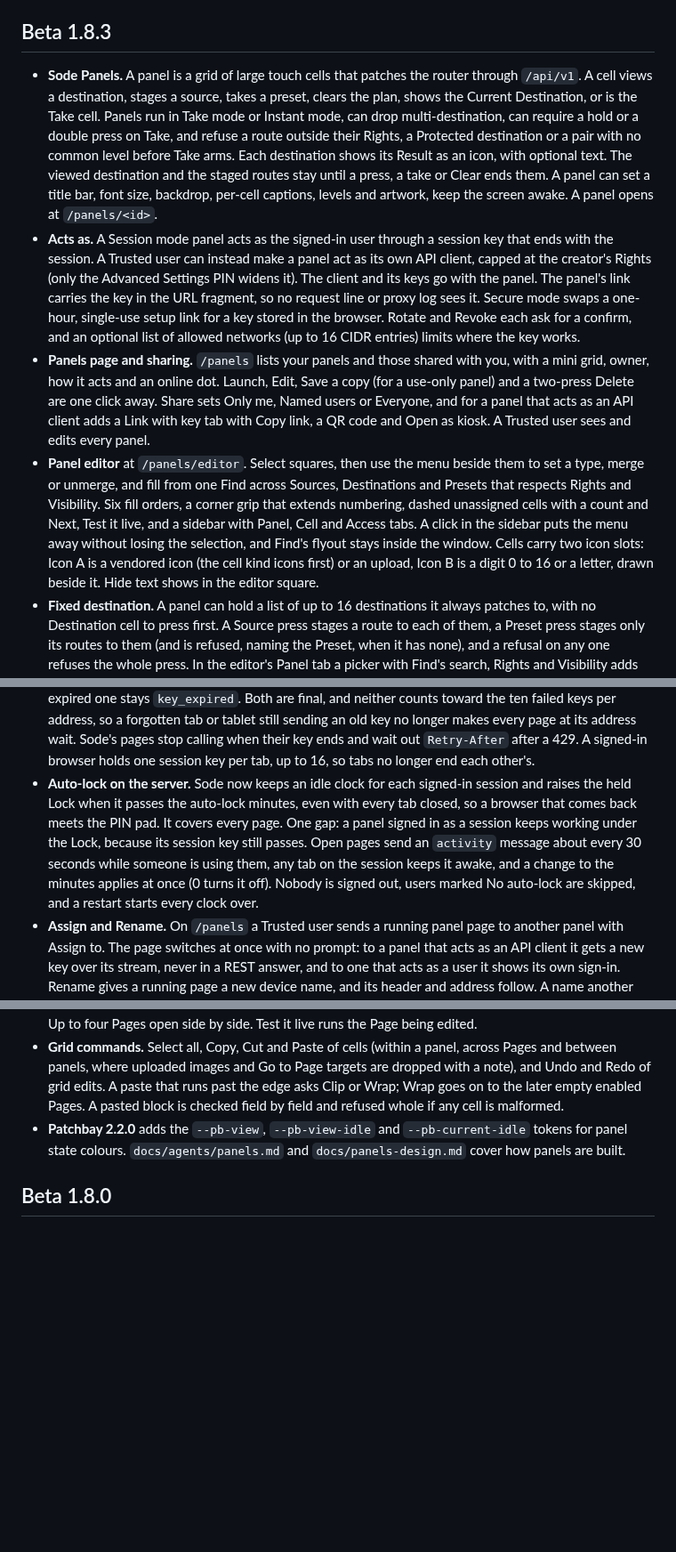
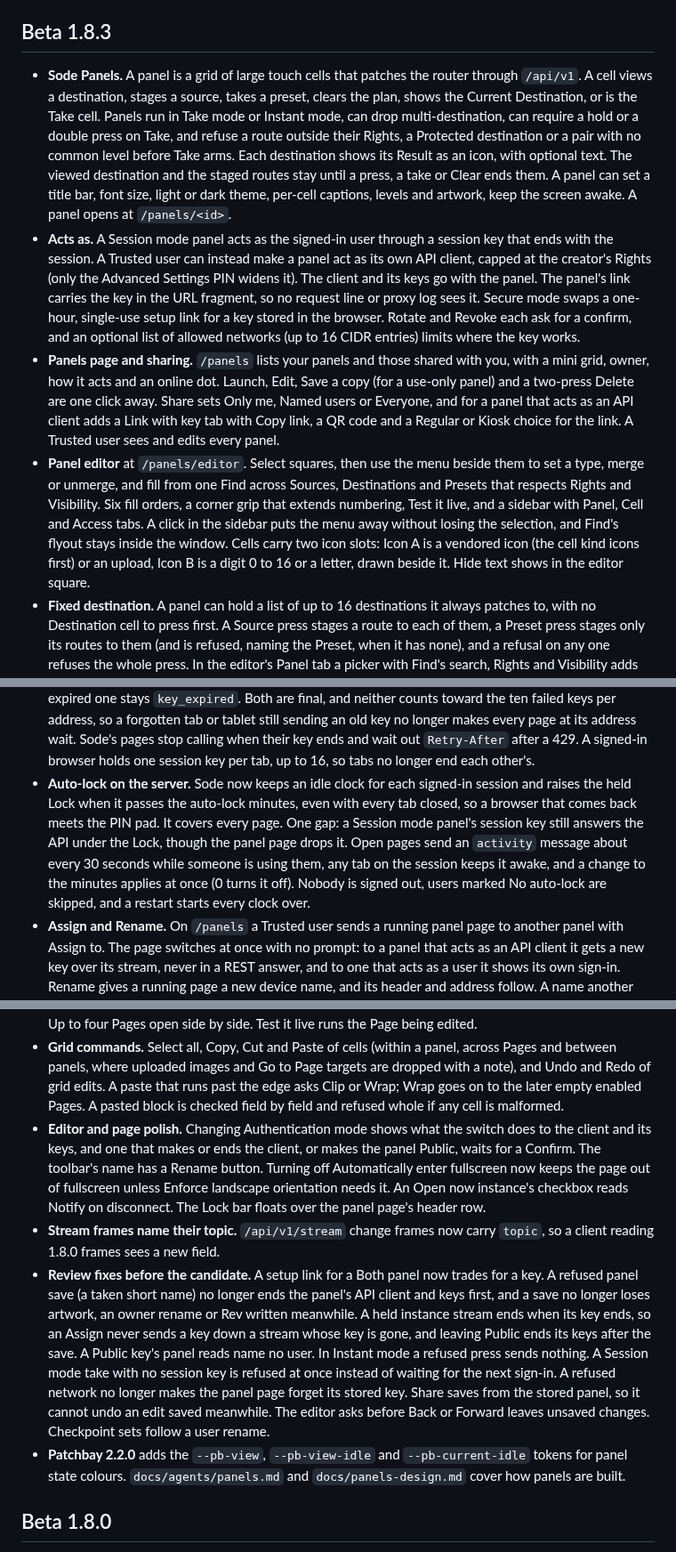
Before and after one commit to sethdotfm/sode, a Markdown page: CHANGELOG.md, 3 parts joined by grey strips. Shown at 89% size. Drawn GitHub-style; blank space fills up the shorter version.

Commit message:
CHANGELOG 1.8.3: drop claims the code no longer backs, add the editor polish, stream topic and review fixes
Co-Authored-By: Claude Opus 5.5 <noreply@anthropic.com>

```diff
--- a/CHANGELOG.md
+++ b/CHANGELOG.md
@@ -4,10 +4,10 @@ Newest first. Each release also has notes on [GitHub](https://github.com/sethdot
 
 ## Beta 1.8.3
 
-- **Sode Panels.** A panel is a grid of large touch cells that patches the router through `/api/v1`. A cell views a destination, stages a source, takes a preset, clears the plan, shows the Current Destination, or is the Take cell. Panels run in Take mode or Instant mode, can drop multi-destination, can require a hold or a double press on Take, and refuse a route outside their Rights, a Protected destination or a pair with no common level before Take arms. Each destination shows its Result as an icon, with optional text. The viewed destination and the staged routes stay until a press, a take or Clear ends them. A panel can set a title bar, font size, backdrop, per-cell captions, levels and artwork, keep the screen awake. A panel opens at `/panels/<id>`.
+- **Sode Panels.** A panel is a grid of large touch cells that patches the router through `/api/v1`. A cell views a destination, stages a source, takes a preset, clears the plan, shows the Current Destination, or is the Take cell. Panels run in Take mode or Instant mode, can drop multi-destination, can require a hold or a double press on Take, and refuse a route outside their Rights, a Protected destination or a pair with no common level before Take arms. Each destination shows its Result as an icon, with optional text. The viewed destination and the staged routes stay until a press, a take or Clear ends them. A panel can set a title bar, font size, light or dark theme, per-cell captions, levels and artwork, keep the screen awake. A panel opens at `/panels/<id>`.
 - **Acts as.** A Session mode panel acts as the signed-in user through a session key that ends with the session. A Trusted user can instead make a panel act as its own API client, capped at the creator's Rights (only the Advanced Settings PIN widens it). The client and its keys go with the panel. The panel's link carries the key in the URL fragment, so no request line or proxy log sees it. Secure mode swaps a one-hour, single-use setup link for a key stored in the browser. Rotate and Revoke each ask for a confirm, and an optional list of allowed networks (up to 16 CIDR entries) limits where the key works.
-- **Panels page and sharing.** `/panels` lists your panels and those shared with you, with a mini grid, owner, how it acts and an online dot. Launch, Edit, Save a copy (for a use-only panel) and a two-press Delete are one click away. Share sets Only me, Named users or Everyone, and for a panel that acts as an API client adds a Link with key tab with Copy link, a QR code and Open as kiosk. A Trusted user sees and edits every panel.
-- **Panel editor** at `/panels/editor`. Select squares, then use the menu beside them to set a type, merge or unmerge, and fill from one Find across Sources, Destinations and Presets that respects Rights and Visibility. Six fill orders, a corner grip that extends numbering, dashed unassigned cells with a count and Next, Test it live, and a sidebar with Panel, Cell and Access tabs. A click in the sidebar puts the menu away without losing the selection, and Find's flyout stays inside the window. Cells carry two icon slots: Icon A is a vendored icon (the cell kind icons first) or an upload, Icon B is a digit 0 to 16 or a letter, drawn beside it. Hide text shows in the editor square.
+- **Panels page and sharing.** `/panels` lists your panels and those shared with you, with a mini grid, owner, how it acts and an online dot. Launch, Edit, Save a copy (for a use-only panel) and a two-press Delete are one click away. Share sets Only me, Named users or Everyone, and for a panel that acts as an API client adds a Link with key tab with Copy link, a QR code and a Regular or Kiosk choice for the link. A Trusted user sees and edits every panel.
+- **Panel editor** at `/panels/editor`. Select squares, then use the menu beside them to set a type, merge or unmerge, and fill from one Find across Sources, Destinations and Presets that respects Rights and Visibility. Six fill orders, a corner grip that extends numbering, Test it live, and a sidebar with Panel, Cell and Access tabs. A click in the sidebar puts the menu away without losing the selection, and Find's flyout stays inside the window. Cells carry two icon slots: Icon A is a vendored icon (the cell kind icons first) or an upload, Icon B is a digit 0 to 16 or a letter, drawn beside it. Hide text shows in the editor square.
 - **Fixed destination.** A panel can hold a list of up to 16 destinations it always patches to, with no Destination cell to press first. A Source press stages a route to each of them, a Preset press stages only its routes to them (and is refused, naming the Preset, when it has none), and a refusal on any one refuses the whole press. In the editor's Panel tab a picker with Find's search, Rights and Visibility adds and removes them; while the list is not empty, Destination cells are set aside (stored, not drawn, back when the list empties), Destination is greyed in Type and Find, and Stage several Destinations is disabled with a note. `settings.fixedDests` over the API; a Push keeps each panel's own list and a template keeps it only with Store with Destinations.
 - **Both.** A panel's Acts as has a third choice: with a key in its link or stored on the device it acts as its own API client; opened without one it runs as the signed-in user. `acts: both` over the API.
 - **Public panels.** A Trusted user can make a panel Public: its plain URL opens it with no sign-in, PIN or key in the link, and it acts as its own API client within the creator's Rights. The page gets a 15-minute key from `POST /api/v1/panels/{id}/public`, held in memory on both ends, and asks again when it ends. Each address may ask 128 times a minute. Any other panel, an unknown id, and a Public panel asked from outside its allowed networks all answer `{"public": false}`. The panel page lock shows no PIN pad on a Public panel, and the idle letter Lock still works. Leaving Public or deleting the panel ends every key it handed out. `acts: public` over the API.
@@ -16,7 +16,7 @@ Newest first. Each release also has notes on [GitHub](https://github.com/sethdot
 - **Monitoring.** Each open panel page is an instance with a device name and sends a keepalive every 15 seconds. A panel is online while any instance is. Watchers get a toast, a badge and a browser notification when the last instance goes quiet for more than 45 seconds, and again when it returns. History shows panel takes as "Seth (Panel p-1a2b3c4d)".
 - **API.** New `panels` and `panelsmanage` scopes and routes under `/api/v1/panels`, `/api/v1/panel-templates` and `/api/v1/panel-sets`, all in `openapi.yaml`. Panel client keys allow 64 streams and a rate limit that scales with the live instances. Renaming or removing a user updates panel owners and sharing.
 - **Ended keys.** A key that worked and was then ended (revoked, rotated, its session ended, its owner removed or their PIN changed) now answers 401 `key_revoked` instead of `invalid_key`, and an expired one stays `key_expired`. Both are final, and neither counts toward the ten failed keys per address, so a forgotten tab or tablet still sending an old key no longer makes every page at its address wait. Sode's pages stop calling when their key ends and wait out `Retry-After` after a 429. A signed-in browser holds one session key per tab, up to 16, so tabs no longer end each other's.
-- **Auto-lock on the server.** Sode now keeps an idle clock for each signed-in session and raises the held Lock when it passes the auto-lock minutes, even with every tab closed, so a browser that comes back meets the PIN pad. It covers every page. One gap: a panel signed in as a session keeps working under the Lock, because its session key still passes. Open pages send an `activity` message about every 30 seconds while someone is using them, any tab on the session keeps it awake, and a change to the minutes applies at once (0 turns it off). Nobody is signed out, users marked No auto-lock are skipped, and a restart starts every clock over.
+- **Auto-lock on the server.** Sode now keeps an idle clock for each signed-in session and raises the held Lock when it passes the auto-lock minutes, even with every tab closed, so a browser that comes back meets the PIN pad. It covers every page. One gap: a Session mode panel's session key still answers the API under the Lock, though the panel page drops it. Open pages send an `activity` message about every 30 seconds while someone is using them, any tab on the session keeps it awake, and a change to the minutes applies at once (0 turns it off). Nobody is signed out, users marked No auto-lock are skipped, and a restart starts every clock over.
 - **Assign and Rename.** On `/panels` a Trusted user sends a running panel page to another panel with Assign to. The page switches at once with no prompt: to a panel that acts as an API client it gets a new key over its stream, never in a REST answer, and to one that acts as a user it shows its own sign-in. Rename gives a running page a new device name, and its header and address follow. A name another instance holds is refused with a free one suggested.
 - **Keyless instances.** A panel page with no working key, or whose key ended, announces itself by its device name or its address, so a Trusted user can see it on `/panels` and Assign it. The announcement grants nothing and answers the same for a panel that does not exist.
 - **Panel key in browser storage.** A keyed link drops `#key=` from the address once the page stores the key in the browser under the address's panel id or short name, so a reload runs on the stored key. Where storage does not work the key stays in the address.
@@ -28,6 +28,9 @@ Newest first. Each release also has notes on [GitHub](https://github.com/sethdot
 - **Pages on the panel page.** Go to Page cells open a chosen Page, kept by its id so a move or rename never changes the target, and draw greyed when that Page is disabled or deleted. Next Page and Previous Page skip disabled Pages and go round at the ends unless Wrap between Pages (Panel tab, `settings.wrapPages`) is off. Page Name and Info cells show the Page's number and name, and Info also the panel and instance names. The last enabled Page cannot be turned off, in the editor or over the API.
 - **Pages in the editor.** A Pages bar left of the grid adds, renames, turns on and off, reorders, deletes (with a Confirm that counts the Go to Page cells leading there) and copies a Page onto another with Copy to. Up to four Pages open side by side. Test it live runs the Page being edited.
 - **Grid commands.** Select all, Copy, Cut and Paste of cells (within a panel, across Pages and between panels, where uploaded images and Go to Page targets are dropped with a note), and Undo and Redo of grid edits. A paste that runs past the edge asks Clip or Wrap; Wrap goes on to the later empty enabled Pages. A pasted block is checked field by field and refused whole if any cell is malformed.
+- **Editor and page polish.** Changing Authentication mode shows what the switch does to the client and its keys, and one that makes or ends the client, or makes the panel Public, waits for a Confirm. The toolbar's name has a Rename button. Turning off Automatically enter fullscreen now keeps the page out of fullscreen unless Enforce landscape orientation needs it. An Open now instance's checkbox reads Notify on disconnect. The Lock bar floats over the panel page's header row.
+- **Stream frames name their topic.** `/api/v1/stream` change frames now carry `topic`, so a client reading 1.8.0 frames sees a new field.
+- **Review fixes before the candidate.** A setup link for a Both panel now trades for a key. A refused panel save (a taken short name) no longer ends the panel's API client and keys first, and a save no longer loses artwork, an owner rename or Rev written meanwhile. A held instance stream ends when its key ends, so an Assign never sends a key down a stream whose key is gone, and leaving Public ends its keys after the save. A Public key's panel reads name no user. In Instant mode a refused press sends nothing. A Session mode take with no session key is refused at once instead of waiting for the next sign-in. A refused network no longer makes the panel page forget its stored key. Share saves from the stored panel, so it cannot undo an edit saved meanwhile. The editor asks before Back or Forward leaves unsaved changes. Checkpoint sets follow a user rename.
 - **Patchbay 2.2.0** adds the `--pb-view`, `--pb-view-idle` and `--pb-current-idle` tokens for panel state colours. `docs/agents/panels.md` and `docs/panels-design.md` cover how panels are built.
 
 ## Beta 1.8.0
```
